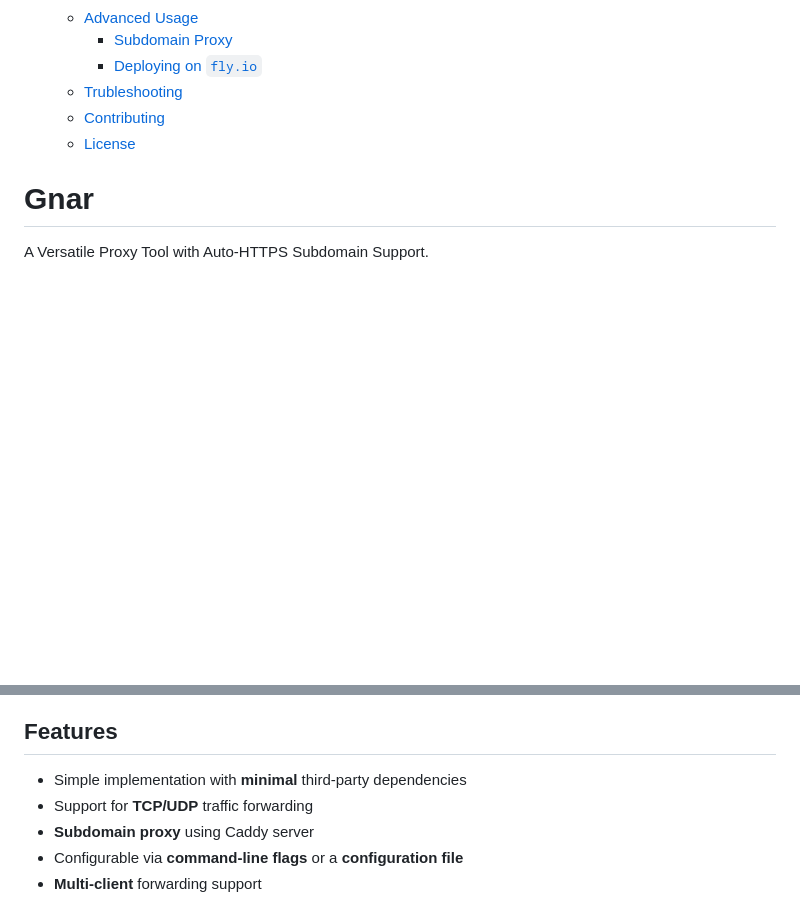
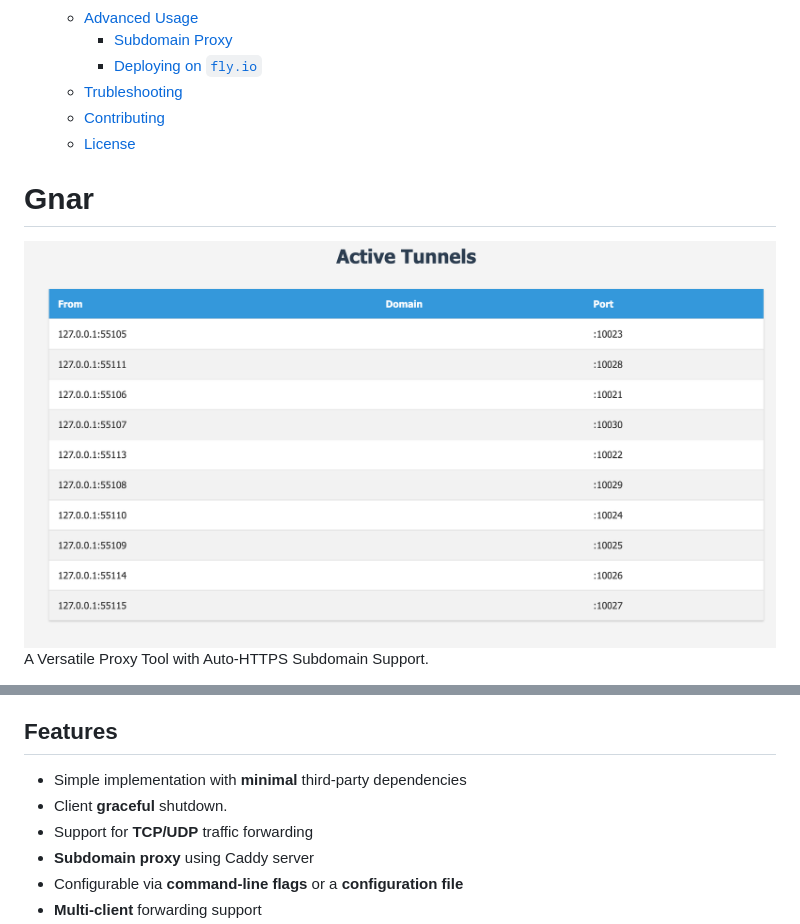
Before and after one commit to abcdlsj/gnar, a Markdown page: README.md, 2 parts joined by grey strips. GitHub-like rendering; pictures changed too: assets/server_admin_screenshot.png (added); blank space fills up the shorter version.

Commit message:
doc: update README.md & upload new admin png

```diff
--- a/README.md
+++ b/README.md
@@ -19,6 +19,6 @@
 
 <!-- TOC --><a name="gnar"></a>
 # Gnar
-
+![server admin screenshot](assets/server_admin_screenshot.png)
 A Versatile Proxy Tool with Auto-HTTPS Subdomain Support.
 
@@ -29,6 +29,7 @@ Gnar is a powerful and flexible __proxy__ tool, similar to frp, with built-in su
 ## Features
 
 - Simple implementation with __minimal__ third-party dependencies
+- Client __graceful__ shutdown.
 - Support for __TCP/UDP__ traffic forwarding
 - __Subdomain proxy__ using Caddy server
 - Configurable via __command-line flags__ or a __configuration file__
```
Also changed, not shown: other parts of README.md (+1 -1 lines), screenshot-server-admin.png (deleted), 2 other files.
